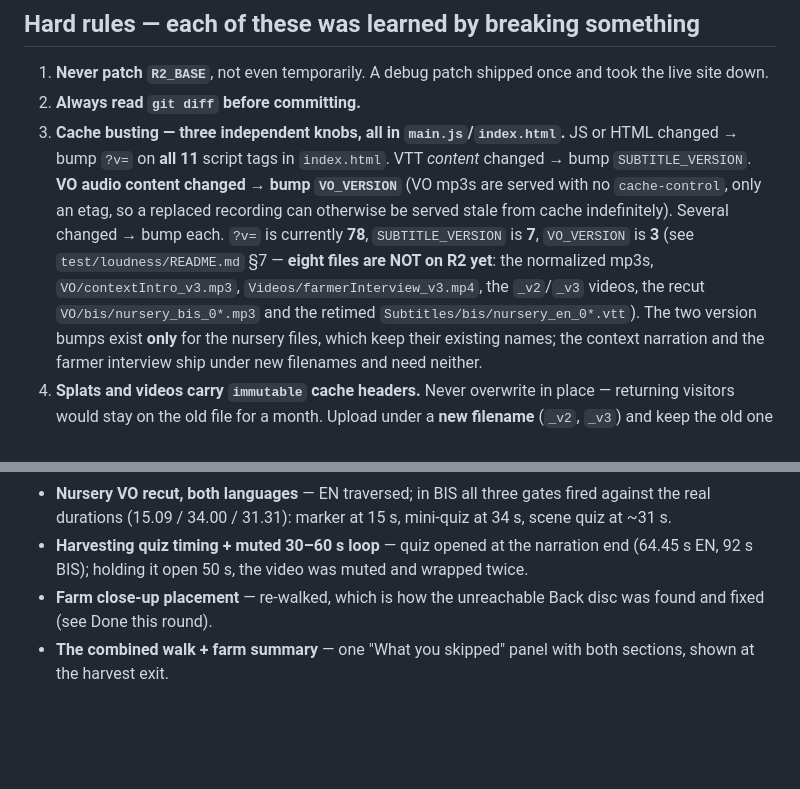
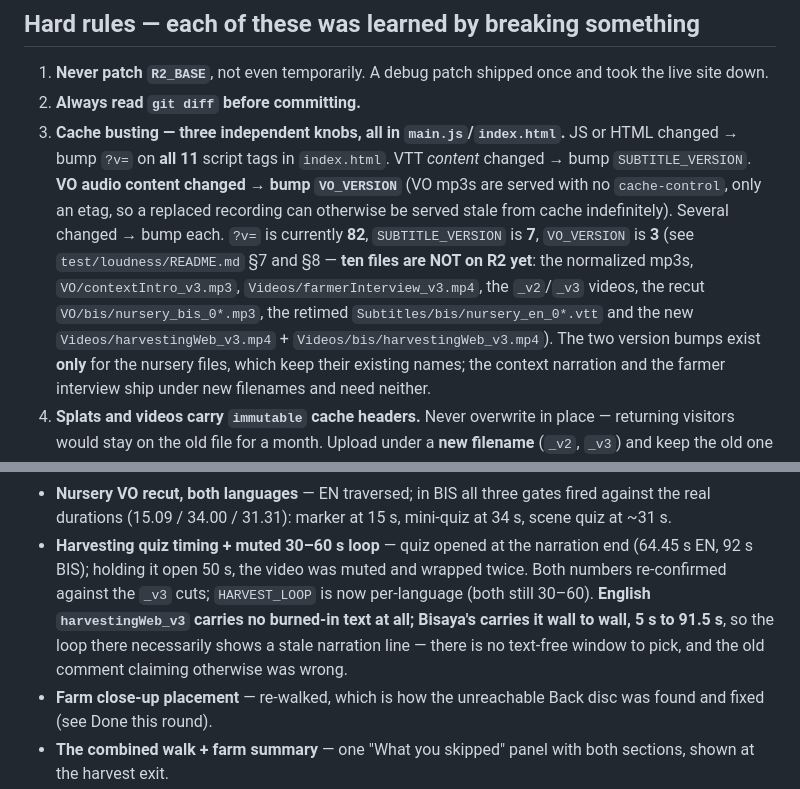
Before and after one commit to bautroandrewulysess-cmyk/Thesis-360-Brand-Environment, a Markdown page: CLAUDE.md, 2 parts joined by grey strips. Rendered like a GitHub page; blank space fills up the shorter version.

Commit message:
document the harvesting v3 round and its upload block
README gains §8: the transcode recipe and measured source-vs-output
figures for both cuts, the true-peak trap (linear=true came out at
-1.39 and -1.32 dBTP, above the -1.5 ceiling, so the audio needs a
second linear=false pass with an alimiter muxed over -c:v copy), what
was re-measured and why nothing changed, and the upload block with its
cache-busted full-GET size check.

Also recorded, because both cost real time: silencedetect finds no
plateau on these cuts since music runs under the voice, so the
narration end came from a 100 ms RMS envelope; and Whisper's "Thank you
for watching!" at 81-85s is a hallucination over flat room tone.

CLAUDE.md: ?v= 78 -> 82, pending-upload count eight -> ten with the two
new videos named, and the harvesting loop note corrected -- English v3
has no burned-in text anywhere while Bisaya's is wall to wall from 5s
to 91.5s, so no text-free loop window exists.

Co-Authored-By: Claude Opus 5 <noreply@anthropic.com>

```diff
--- a/CLAUDE.md
+++ b/CLAUDE.md
@@ -90,11 +90,12 @@ on the buttons.
    VTT *content* changed → bump `SUBTITLE_VERSION`. **VO audio content changed → bump
    `VO_VERSION`** (VO mp3s are served with no `cache-control`, only an etag, so a
    replaced recording can otherwise be served stale from cache indefinitely). Several
-   changed → bump each. `?v=` is currently **78**, `SUBTITLE_VERSION` is **7**,
-   `VO_VERSION` is **3** (see `test/loudness/README.md` §7 — **eight files are NOT on
-   R2 yet**: the normalized mp3s, `VO/contextIntro_v3.mp3`,
+   changed → bump each. `?v=` is currently **82**, `SUBTITLE_VERSION` is **7**,
+   `VO_VERSION` is **3** (see `test/loudness/README.md` §7 and §8 — **ten files are NOT
+   on R2 yet**: the normalized mp3s, `VO/contextIntro_v3.mp3`,
    `Videos/farmerInterview_v3.mp4`, the `_v2`/`_v3` videos, the recut
-   `VO/bis/nursery_bis_0*.mp3` and the retimed `Subtitles/bis/nursery_en_0*.vtt`).
+   `VO/bis/nursery_bis_0*.mp3`, the retimed `Subtitles/bis/nursery_en_0*.vtt` and the
+   new `Videos/harvestingWeb_v3.mp4` + `Videos/bis/harvestingWeb_v3.mp4`).
    The two version bumps exist **only** for the nursery files, which keep their
    existing names; the context narration and the farmer interview ship under new
    filenames and need neither.
@@ -405,6 +406,11 @@ Cleared this round, all by real clicks in the harness:
   scene quiz at ~31 s.
 - **Harvesting quiz timing + muted 30–60 s loop** — quiz opened at the narration end
   (64.45 s EN, 92 s BIS); holding it open 50 s, the video was muted and wrapped twice.
+  Both numbers re-confirmed against the `_v3` cuts; `HARVEST_LOOP` is now per-language
+  (both still 30–60). **English `harvestingWeb_v3` carries no burned-in text at all;
+  Bisaya's carries it wall to wall, 5 s to 91.5 s**, so the loop there necessarily
+  shows a stale narration line — there is no text-free window to pick, and the old
+  comment claiming otherwise was wrong.
 - **Farm close-up placement** — re-walked, which is how the unreachable Back disc was
   found and fixed (see Done this round).
 - **The combined walk + farm summary** — one "What you skipped" panel with both sections,
```
Also changed, not shown: 1 other file.
